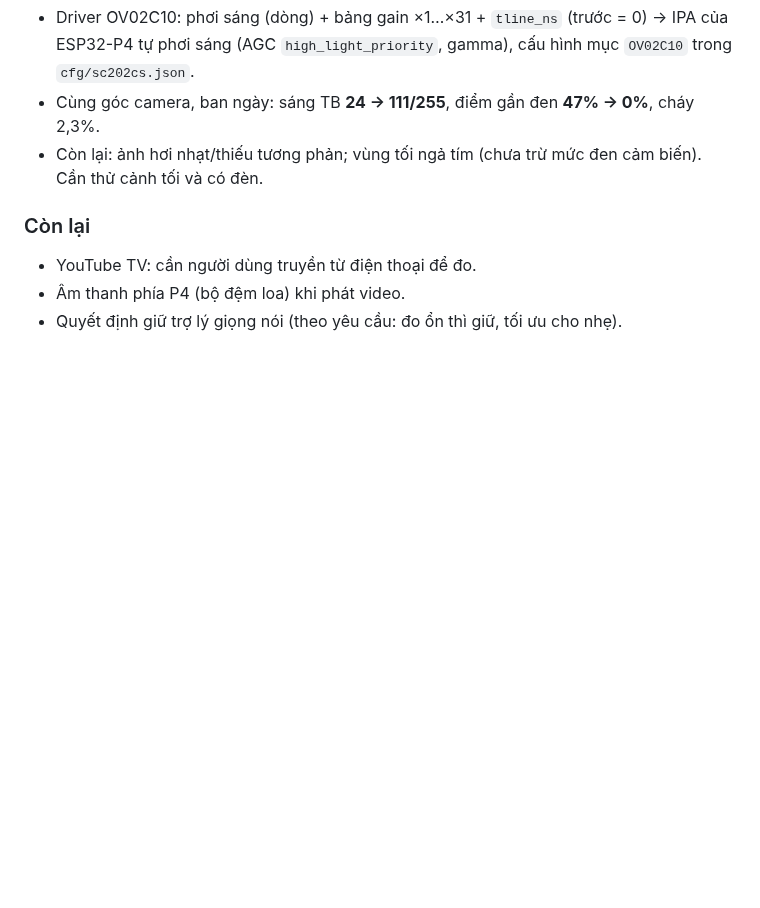
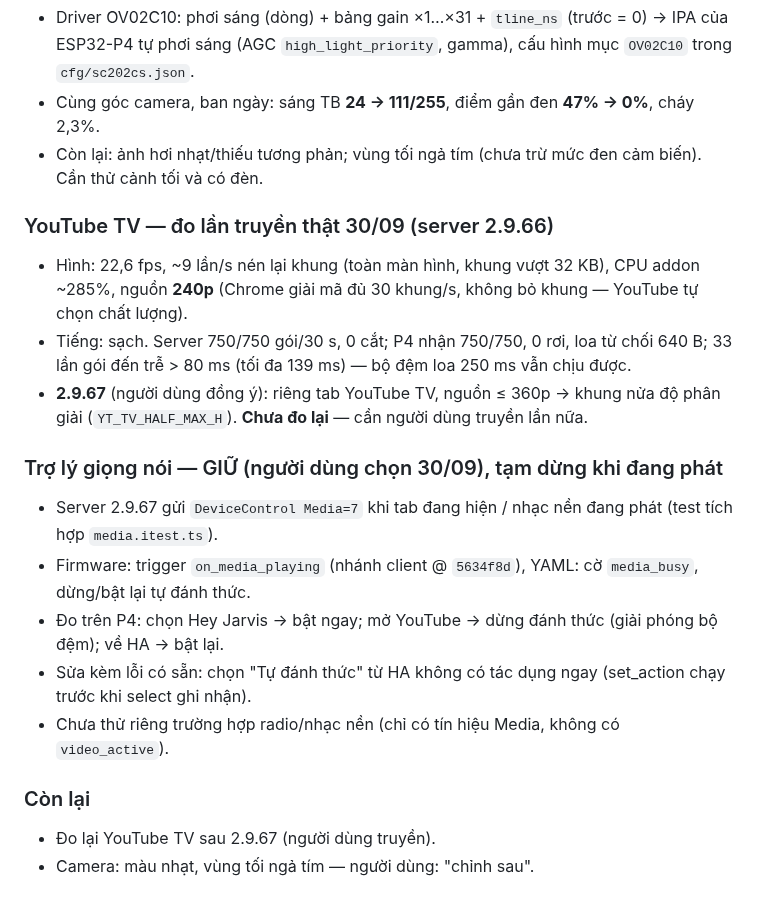
Before and after one commit to minhquanghp86/DarboardOS-Server, a Markdown page: docs/KE-HOACH-MUOT-CAMERA-2026-09-30.md, the part around the change. Rendered like a GitHub page; blank space fills up the shorter version.

Commit message:
Kế hoạch 30/09: đo YouTube TV thật, giữ trợ lý + tạm dừng khi phát, việc còn lại
Claude-Session: https://claude.ai/code/session_01NhNkjtA2BYjKtkRkmkDufm

```diff
--- a/docs/KE-HOACH-MUOT-CAMERA-2026-09-30.md
+++ b/docs/KE-HOACH-MUOT-CAMERA-2026-09-30.md
@@ -97,7 +97,21 @@ Mỗi bước: làm → đo lại (đo ngắn ~60–90 s) → báo người dùn
 - Cùng góc camera, ban ngày: sáng TB **24 → 111/255**, điểm gần đen **47% → 0%**, cháy 2,3%.
 - Còn lại: ảnh hơi nhạt/thiếu tương phản; vùng tối ngả tím (chưa trừ mức đen cảm biến). Cần thử cảnh tối và có đèn.
 
+### YouTube TV — đo lần truyền thật 30/09 (server 2.9.66)
+- Hình: 22,6 fps, ~9 lần/s nén lại khung (toàn màn hình, khung vượt 32 KB), CPU addon ~285%, nguồn **240p**
+  (Chrome giải mã đủ 30 khung/s, không bỏ khung — YouTube tự chọn chất lượng).
+- Tiếng: sạch. Server 750/750 gói/30 s, 0 cắt; P4 nhận 750/750, 0 rơi, loa từ chối 640 B; 33 lần gói đến trễ > 80 ms
+  (tối đa 139 ms) — bộ đệm loa 250 ms vẫn chịu được.
+- **2.9.67** (người dùng đồng ý): riêng tab YouTube TV, nguồn ≤ 360p → khung nửa độ phân giải (`YT_TV_HALF_MAX_H`).
+  **Chưa đo lại** — cần người dùng truyền lần nữa.
+
+### Trợ lý giọng nói — GIỮ (người dùng chọn 30/09), tạm dừng khi đang phát
+- Server 2.9.67 gửi `DeviceControl Media=7` khi tab đang hiện / nhạc nền đang phát (test tích hợp `media.itest.ts`).
+- Firmware: trigger `on_media_playing` (nhánh client @ `5634f8d`), YAML: cờ `media_busy`, dừng/bật lại tự đánh thức.
+- Đo trên P4: chọn Hey Jarvis → bật ngay; mở YouTube → dừng đánh thức (giải phóng bộ đệm); về HA → bật lại.
+- Sửa kèm lỗi có sẵn: chọn "Tự đánh thức" từ HA không có tác dụng ngay (set_action chạy trước khi select ghi nhận).
+- Chưa thử riêng trường hợp radio/nhạc nền (chỉ có tín hiệu Media, không có `video_active`).
+
 ### Còn lại
-- YouTube TV: cần người dùng truyền từ điện thoại để đo.
-- Âm thanh phía P4 (bộ đệm loa) khi phát video.
-- Quyết định giữ trợ lý giọng nói (theo yêu cầu: đo ổn thì giữ, tối ưu cho nhẹ).
+- Đo lại YouTube TV sau 2.9.67 (người dùng truyền).
+- Camera: màu nhạt, vùng tối ngả tím — người dùng: "chỉnh sau".
```
